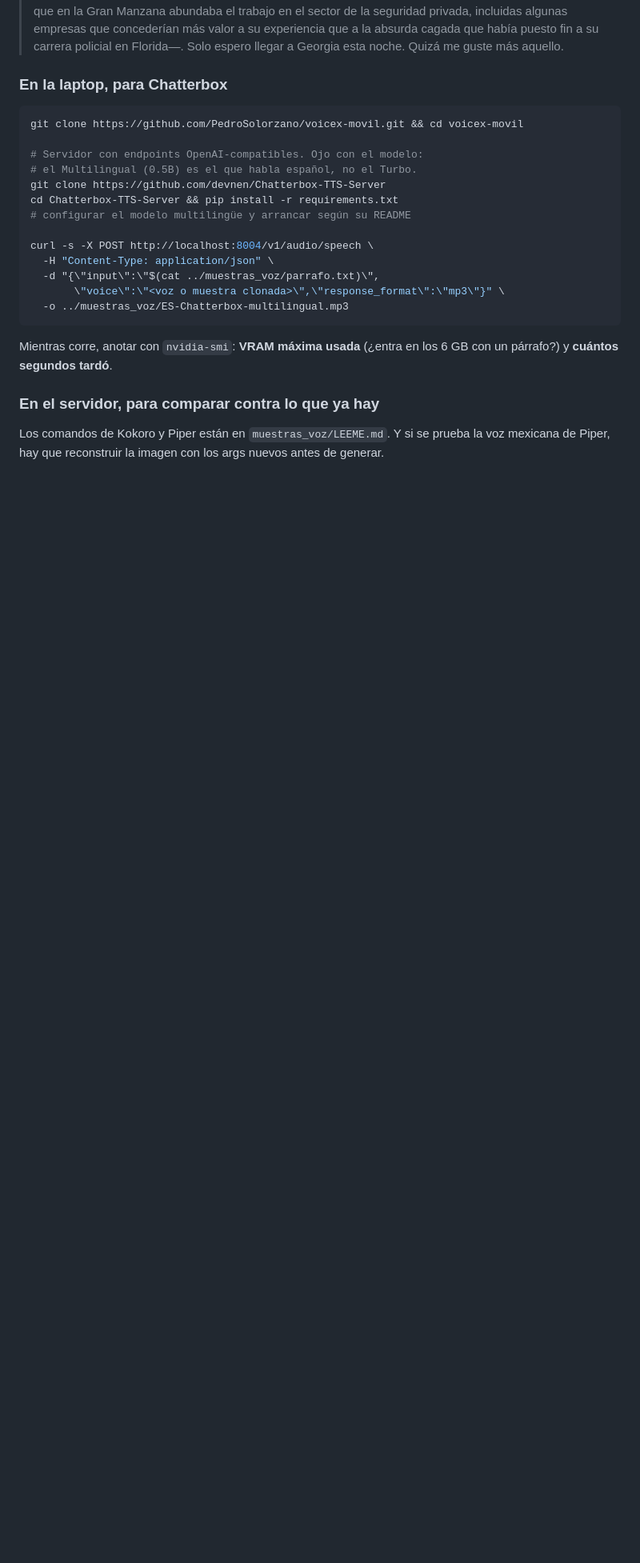
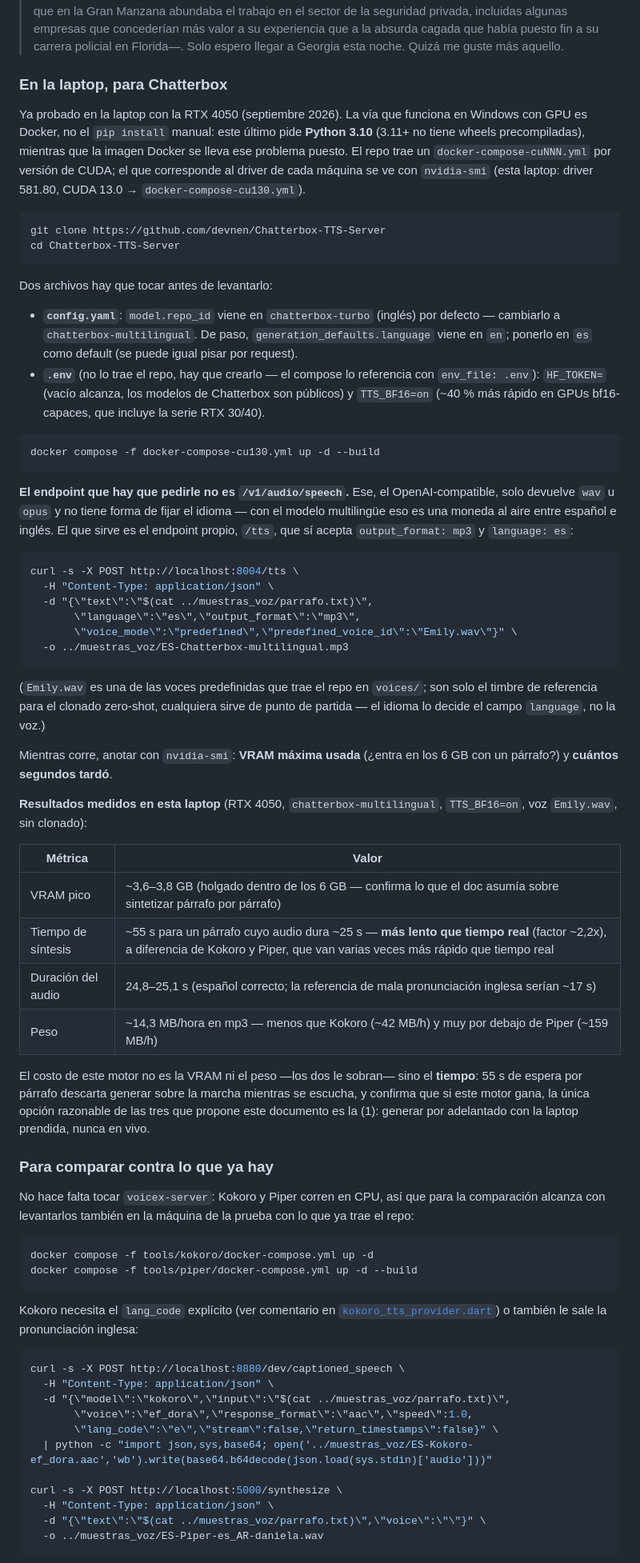
Before and after one commit to PedroSolorzano/voicex-movil, a Markdown page: docs/context/TTS_ESPANOL.md, the part around one of its changes. Shown at 80% size. GitHub-like rendering; blank space fills up the shorter version.

Commit message:
feat: actualizar documentación sobre la instalación y configuración de Chatterbox en Windows con GPU

````diff
--- a/docs/context/TTS_ESPANOL.md
+++ b/docs/context/TTS_ESPANOL.md
@@ -177,27 +177,98 @@ clonar el repo en otra máquina no lo trae:
 
 ### En la laptop, para Chatterbox
 
+Ya probado en la laptop con la RTX 4050 (septiembre 2026). La vía que
+funciona en Windows con GPU es Docker, no el `pip install` manual: este
+último pide **Python 3.10** (3.11+ no tiene wheels precompiladas), mientras
+que la imagen Docker se lleva ese problema puesto. El repo trae un
+`docker-compose-cuNNN.yml` por versión de CUDA; el que corresponde al driver
+de cada máquina se ve con `nvidia-smi` (esta laptop: driver 581.80, CUDA
+13.0 → `docker-compose-cu130.yml`).
+
 ```bash
-git clone https://github.com/PedroSolorzano/voicex-movil.git && cd voicex-movil
+git clone https://github.com/devnen/Chatterbox-TTS-Server
+cd Chatterbox-TTS-Server
+```
 
-# Servidor con endpoints OpenAI-compatibles. Ojo con el modelo:
-# el Multilingual (0.5B) es el que habla español, no el Turbo.
-git clone https://github.com/devnen/Chatterbox-TTS-Server
-cd Chatterbox-TTS-Server && pip install -r requirements.txt
-# configurar el modelo multilingüe y arrancar según su README
+Dos archivos hay que tocar antes de levantarlo:
 
-curl -s -X POST http://localhost:8004/v1/audio/speech \
+- **`config.yaml`**: `model.repo_id` viene en `chatterbox-turbo` (inglés) por
+  defecto — cambiarlo a `chatterbox-multilingual`. De paso,
+  `generation_defaults.language` viene en `en`; ponerlo en `es` como default
+  (se puede igual pisar por request).
+- **`.env`** (no lo trae el repo, hay que crearlo — el compose lo referencia
+  con `env_file: .env`): `HF_TOKEN=` (vacío alcanza, los modelos de
+  Chatterbox son públicos) y `TTS_BF16=on` (~40 % más rápido en GPUs
+  bf16-capaces, que incluye la serie RTX 30/40).
+
+```bash
+docker compose -f docker-compose-cu130.yml up -d --build
+```
+
+**El endpoint que hay que pedirle no es `/v1/audio/speech`.** Ese, el
+OpenAI-compatible, solo devuelve `wav` u `opus` y no tiene forma de fijar el
+idioma — con el modelo multilingüe eso es una moneda al aire entre español e
+inglés. El que sirve es el endpoint propio, `/tts`, que sí acepta
+`output_format: mp3` y `language: es`:
+
+```bash
+curl -s -X POST http://localhost:8004/tts \
   -H "Content-Type: application/json" \
-  -d "{\"input\":\"$(cat ../muestras_voz/parrafo.txt)\",
-       \"voice\":\"<voz o muestra clonada>\",\"response_format\":\"mp3\"}" \
+  -d "{\"text\":\"$(cat ../muestras_voz/parrafo.txt)\",
+       \"language\":\"es\",\"output_format\":\"mp3\",
+       \"voice_mode\":\"predefined\",\"predefined_voice_id\":\"Emily.wav\"}" \
   -o ../muestras_voz/ES-Chatterbox-multilingual.mp3
 ```
+
+(`Emily.wav` es una de las voces predefinidas que trae el repo en `voices/`;
+son solo el timbre de referencia para el clonado zero-shot, cualquiera sirve
+de punto de partida — el idioma lo decide el campo `language`, no la voz.)
 
 Mientras corre, anotar con `nvidia-smi`: **VRAM máxima usada** (¿entra en los
 6 GB con un párrafo?) y **cuántos segundos tardó**.
 
-### En el servidor, para comparar contra lo que ya hay
+**Resultados medidos en esta laptop** (RTX 4050, `chatterbox-multilingual`,
+`TTS_BF16=on`, voz `Emily.wav`, sin clonado):
 
-Los comandos de Kokoro y Piper están en `muestras_voz/LEEME.md`. Y si se prueba
-la voz mexicana de Piper, hay que reconstruir la imagen con los args nuevos
-antes de generar.
+| Métrica | Valor |
+|---|---|
+| VRAM pico | ~3,6–3,8 GB (holgado dentro de los 6 GB — confirma lo que el doc asumía sobre sintetizar párrafo por párrafo) |
+| Tiempo de síntesis | ~55 s para un párrafo cuyo audio dura ~25 s — **más lento que tiempo real** (factor ~2,2x), a diferencia de Kokoro y Piper, que van varias veces más rápido que tiempo real |
+| Duración del audio | 24,8–25,1 s (español correcto; la referencia de mala pronunciación inglesa serían ~17 s) |
+| Peso | ~14,3 MB/hora en mp3 — menos que Kokoro (~42 MB/h) y muy por debajo de Piper (~159 MB/h) |
+
+El costo de este motor no es la VRAM ni el peso —los dos le sobran— sino el
+**tiempo**: 55 s de espera por párrafo descarta generar sobre la marcha
+mientras se escucha, y confirma que si este motor gana, la única opción
+razonable de las tres que propone este documento es la (1): generar por
+adelantado con la laptop prendida, nunca en vivo.
+
+### Para comparar contra lo que ya hay
+
+No hace falta tocar `voicex-server`: Kokoro y Piper corren en CPU, así que
+para la comparación alcanza con levantarlos también en la máquina de la
+prueba con lo que ya trae el repo:
+
+```bash
+docker compose -f tools/kokoro/docker-compose.yml up -d
+docker compose -f tools/piper/docker-compose.yml up -d --build
+```
+
+Kokoro necesita el `lang_code` explícito (ver comentario en
+[`kokoro_tts_provider.dart`](../../lib/tts/kokoro_tts_provider.dart)) o
+también le sale la pronunciación inglesa:
+
+```bash
+curl -s -X POST http://localhost:8880/dev/captioned_speech \
+  -H "Content-Type: application/json" \
+  -d "{\"model\":\"kokoro\",\"input\":\"$(cat ../muestras_voz/parrafo.txt)\",
+       \"voice\":\"ef_dora\",\"response_format\":\"aac\",\"speed\":1.0,
+       \"lang_code\":\"e\",\"stream\":false,\"return_timestamps\":false}" \
+  | python -c "import json,sys,base64; open('../muestras_voz/ES-Kokoro-ef_dora.aac','wb').write(base64.b64decode(json.load(sys.stdin)['audio']))"
+
+curl -s -X POST http://localhost:5000/synthesize \
+  -H "Content-Type: application/json" \
+  -d "{\"text\":\"$(cat ../muestras_voz/parrafo.txt)\",\"voice\":\"\"}" \
+  -o ../muestras_voz/ES-Piper-es_AR-daniela.wav
+```
+
````
Also changed, not shown: other parts of docs/context/TTS_ESPANOL.md (+19 -0 lines).
